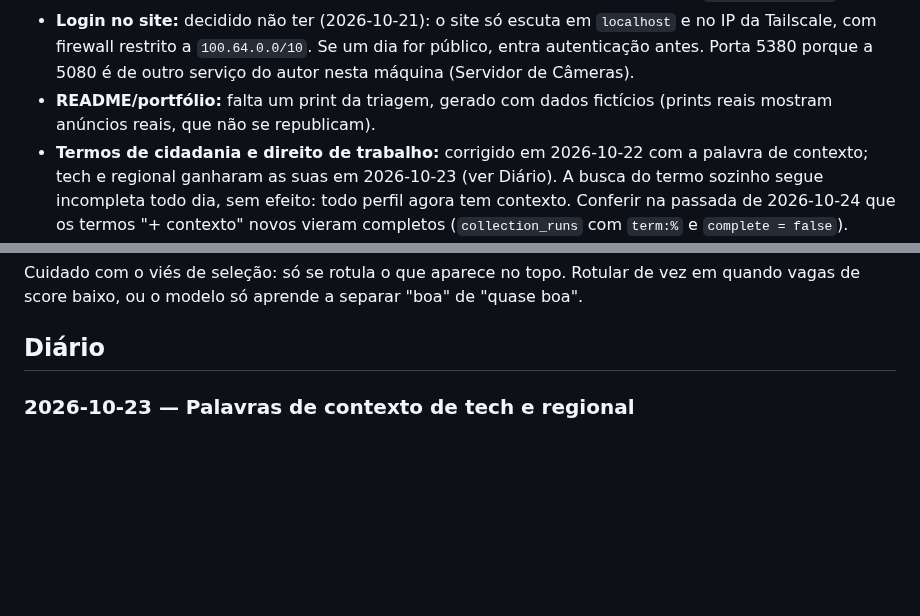
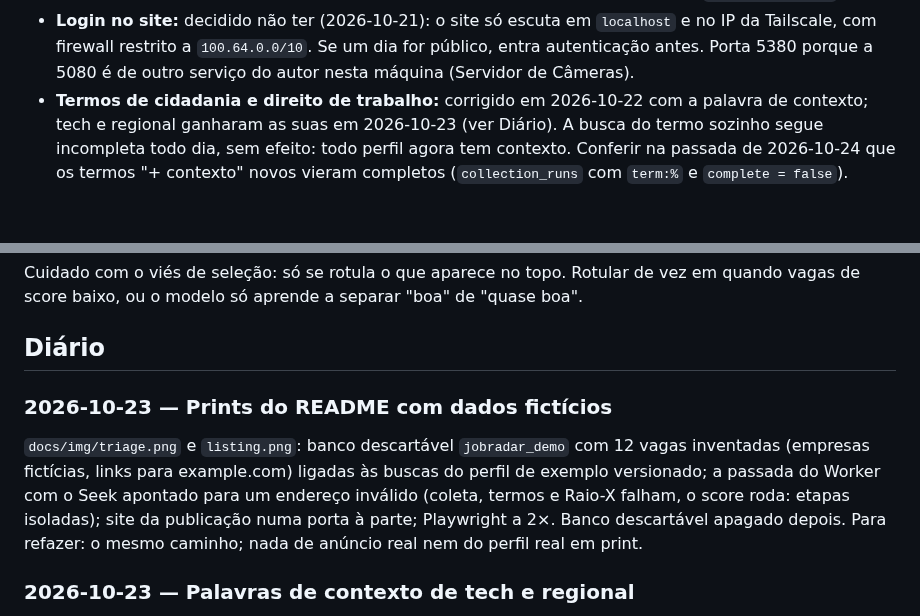
Before and after one commit to DaviLuisSantos/job-radar, a Markdown page: docs/plano.md, 2 parts joined by grey strips. Rendered like a GitHub page; blank space fills up the shorter version.

```diff
--- a/docs/plano.md
+++ b/docs/plano.md
@@ -33,8 +33,6 @@ Pendências conhecidas, com a etapa onde entram:
 - **Login no site:** decidido não ter (2026-10-21): o site só escuta em `localhost` e no IP da Tailscale, com
   firewall restrito a `100.64.0.0/10`. Se um dia for público, entra autenticação antes. Porta 5380 porque a
   5080 é de outro serviço do autor nesta máquina (Servidor de Câmeras).
-- **README/portfólio:** falta um print da triagem, gerado com dados fictícios (prints reais mostram anúncios
-  reais, que não se republicam).
 - **Termos de cidadania e direito de trabalho:** corrigido em 2026-10-22 com a palavra de contexto; tech e
   regional ganharam as suas em 2026-10-23 (ver Diário). A busca do termo sozinho segue incompleta todo dia, sem
   efeito: todo perfil agora tem contexto. Conferir na passada de 2026-10-24 que os termos "+ contexto" novos
@@ -96,6 +94,13 @@ Cuidado com o viés de seleção: só se rotula o que aparece no topo. Rotular d
 baixo, ou o modelo só aprende a separar "boa" de "quase boa".
 
 ## Diário
+
+### 2026-10-23 — Prints do README com dados fictícios
+`docs/img/triage.png` e `listing.png`: banco descartável `jobradar_demo` com 12 vagas inventadas (empresas
+fictícias, links para example.com) ligadas às buscas do perfil de exemplo versionado; a passada do Worker com o
+Seek apontado para um endereço inválido (coleta, termos e Raio-X falham, o score roda: etapas isoladas);
+site da publicação numa porta à parte; Playwright a 2×. Banco descartável apagado depois. Para refazer: o
+mesmo caminho; nada de anúncio real nem do perfil real em print.
 
 ### 2026-10-23 — Palavras de contexto de tech e regional
 Medido no Seek (31 dias, Austrália toda, os 4 termos de cidadania e "full working rights") e na cobertura das
```
Also changed, not shown: README.md (+11 -4 lines), docs/img/listing.png (added), docs/img/triage.png (added).
